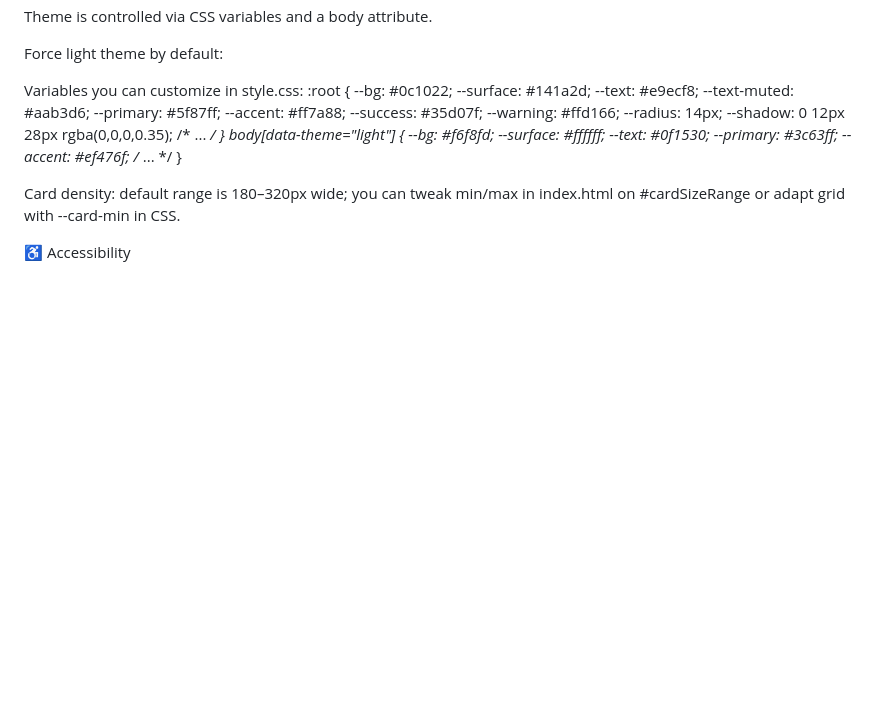
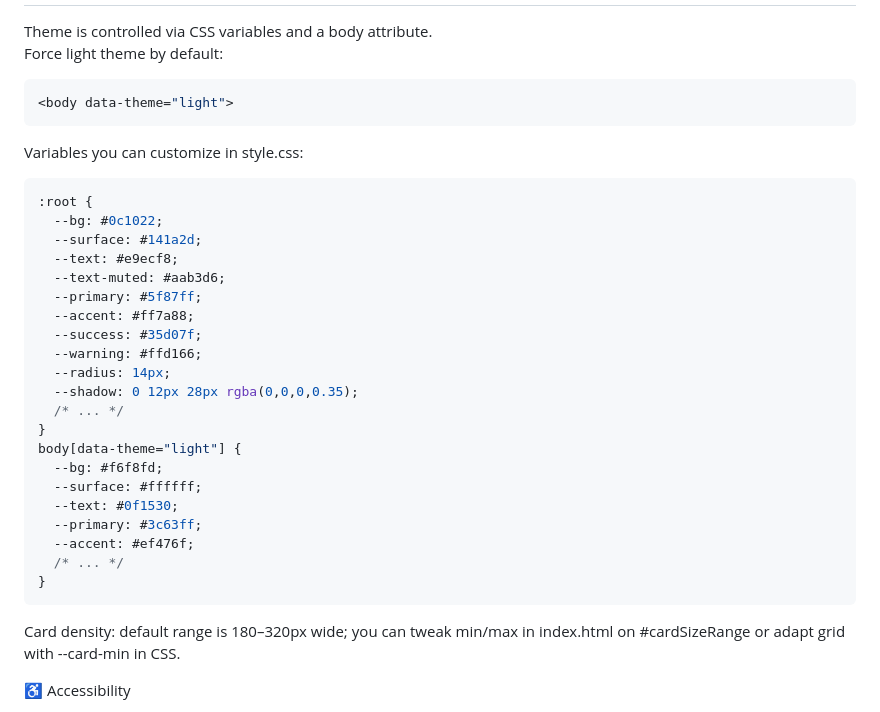
Before and after one commit to MdSaifAli063/Modern-Image-Gallery-with-Lightbox, a Markdown page: README.md, the part around one of its changes. Drawn GitHub-style; blank space fills up the shorter version.

````diff
--- a/README.md
+++ b/README.md
@@ -119,7 +119,9 @@ Theme is controlled via CSS variables and a body attribute.
 Force light theme by default:
+```css
 <body data-theme="light">
-
+```
 Variables you can customize in style.css:
+```css
 :root {
   --bg: #0c1022;
   --surface: #141a2d;
@@ -141,7 +143,7 @@ body[data-theme="light"] {
   --accent: #ef476f;
   /* ... */
 }
-
+```
 Card density: default range is 180–320px wide; you can tweak min/max in index.html on #cardSizeRange or adapt grid with --card-min in CSS.
 
 ♿ Accessibility
````
Also changed, not shown: other parts of README.md (+2 -2 lines).
